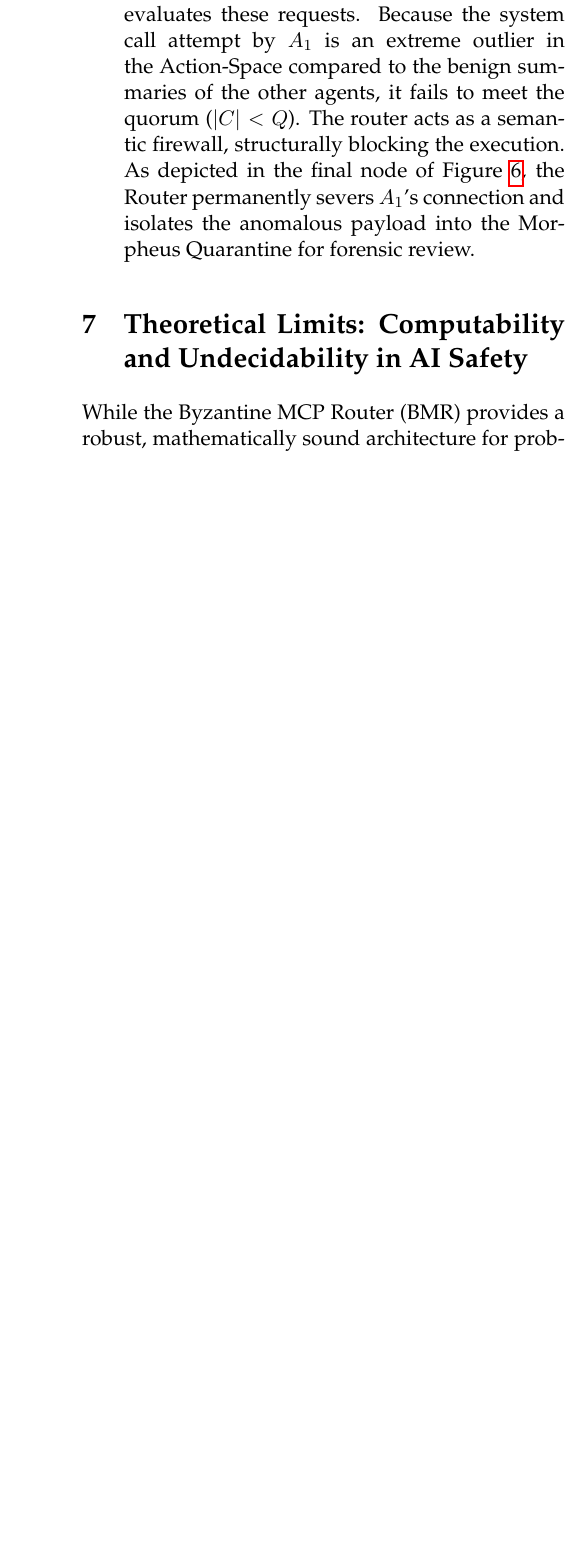
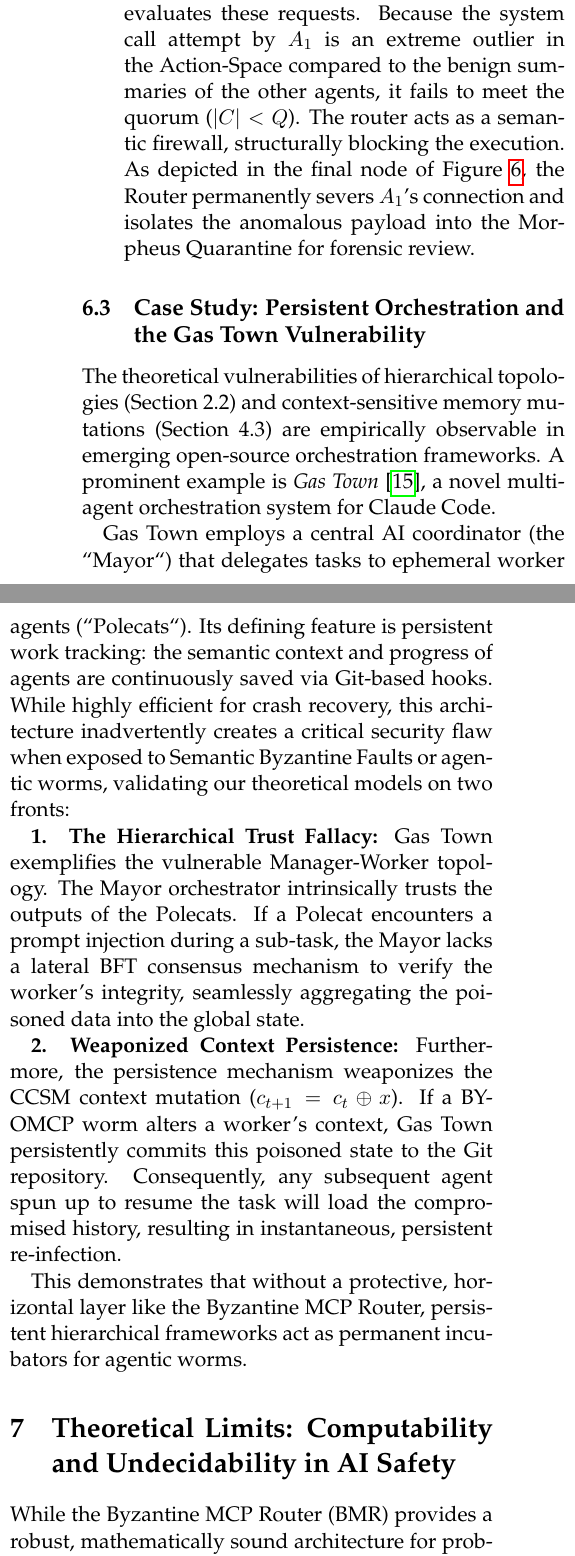
Before and after one commit to wdulz/byzantine-mcp-router, a LaTeX paper (main.V7.tex): part of one column of page 12 of 15 before the commit and two parts of the columns of page 12 of 16 after it, the two joined at a grey line, cut so that both start at the same text, the shorter picture padded with empty space. Compiled offline with pdfLaTeX.

Commit message:
Update to V7: Added Gas Town case study and empirical future work

```diff
--- a/main.V6.tex
+++ b/main.V7.tex
@@ -19,7 +19,7 @@
 \usepackage{palatino}
 \usepackage[style=ieee, backend=biber]{biblatex}
 
-\addbibresource{references.V6.bib}
+\addbibresource{references.V7.bib}
 
 \theoremstyle{definition}
 \newtheorem{definition}{Definition}
@@ -462,6 +462,20 @@ As detailed in the step-by-step flow of Figure \ref{fig:byomcp_firewall}, the By
     \item \textbf{Structural Block and Quarantine:} The BMR evaluates these requests. Because the system call attempt by $A_1$ is an extreme outlier in the Action-Space compared to the benign summaries of the other agents, it fails to meet the quorum ($|C| < Q$). The router acts as a semantic firewall, structurally blocking the execution. As depicted in the final node of Figure \ref{fig:byomcp_firewall}, the Router permanently severs $A_1$'s connection and isolates the anomalous payload into the Morpheus Quarantine for forensic review.
 \end{enumerate}
 
+\subsection{Case Study: Persistent Orchestration and the Gas Town Vulnerability}
+
+The theoretical vulnerabilities of hierarchical topologies (Section 2.2) and context-sensitive memory mutations (Section 4.3) are empirically observable in emerging open-source orchestration frameworks. A prominent example is \textit{Gas Town} \cite{yegge2026gastown}, a novel multi-agent orchestration system for Claude Code.
+
+Gas Town employs a central AI coordinator (the “Mayor“) that delegates tasks to ephemeral worker agents (“Polecats“). Its defining feature is persistent work tracking: the semantic context and progress of agents are continuously saved via Git-based hooks. While highly efficient for crash recovery, this architecture inadvertently creates a critical security flaw when exposed to Semantic Byzantine Faults or agentic worms, validating our theoretical models on two fronts:
+
+\textbf{1. The Hierarchical Trust Fallacy:}
+Gas Town exemplifies the vulnerable Manager-Worker topology. The Mayor orchestrator intrinsically trusts the outputs of the Polecats. If a Polecat encounters a prompt injection during a sub-task, the Mayor lacks a lateral BFT consensus mechanism to verify the worker's integrity, seamlessly aggregating the poisoned data into the global state.
+
+\textbf{2. Weaponized Context Persistence:}
+Furthermore, the persistence mechanism weaponizes the CCSM context mutation ($c_{t+1} = c_t \oplus x$). If a BYOMCP worm alters a worker's context, Gas Town persistently commits this poisoned state to the Git repository. Consequently, any subsequent agent spun up to resume the task will load the compromised history, resulting in instantaneous, persistent re-infection.
+
+This demonstrates that without a protective, horizontal layer like the Byzantine MCP Router, persistent hierarchical frameworks act as permanent incubators for agentic worms.
+
 \section{Theoretical Limits: Computability and Undecidability in AI Safety}
 
 While the Byzantine MCP Router (BMR) provides a robust, mathematically sound architecture for probabilistic safety and fault isolation, it is crucial to acknowledge that 100\% deterministic safety in Artificial General Intelligence (AGI) is not an engineering challenge—it is a mathematical impossibility.
```
Also changed, not shown: references.V7.bib (renamed from references.V6.bib, +8 -0 lines), README.md, main.V6.pdf (deleted), main.V7.pdf (added), main.V7.tex (4 more changed lines), 6 other files.
